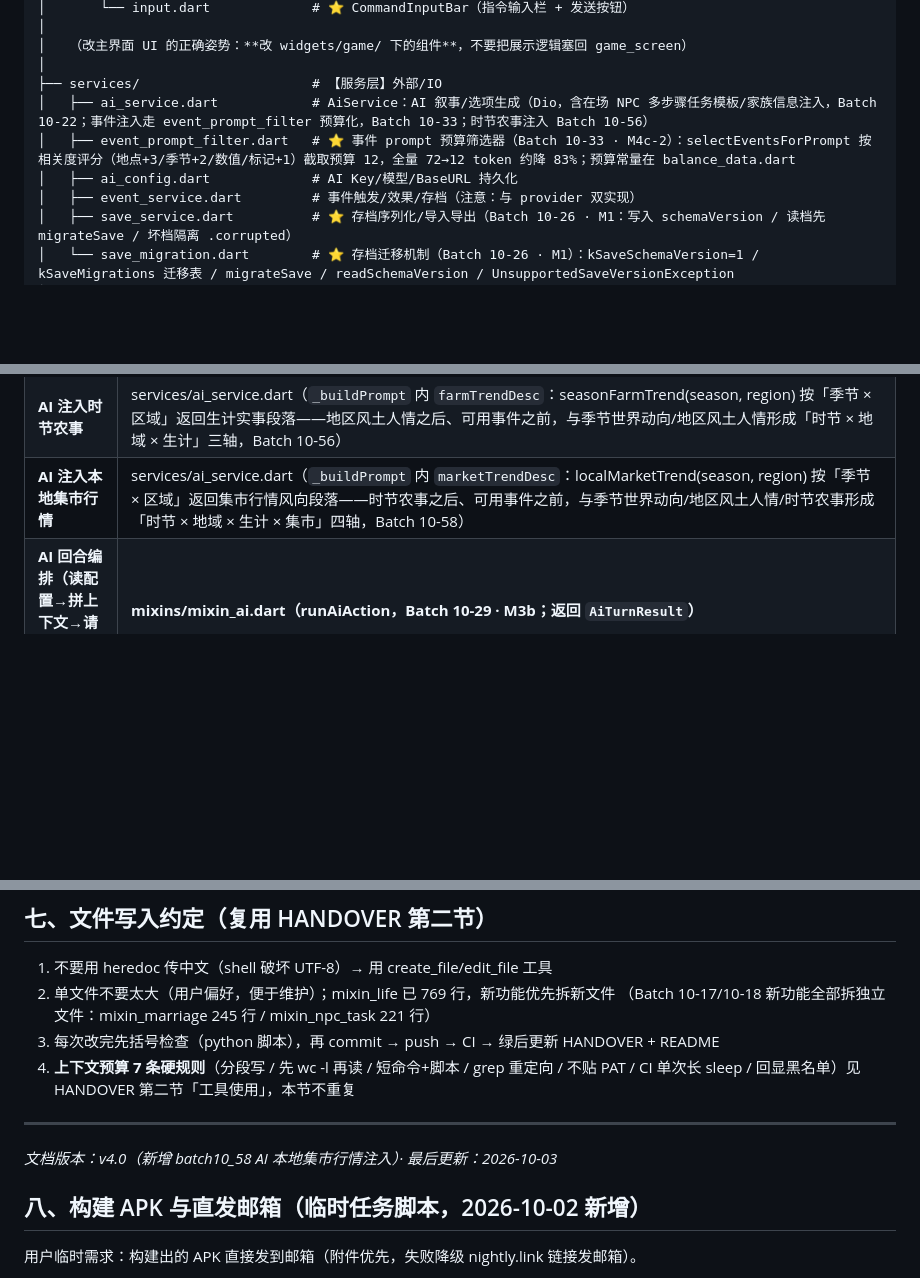
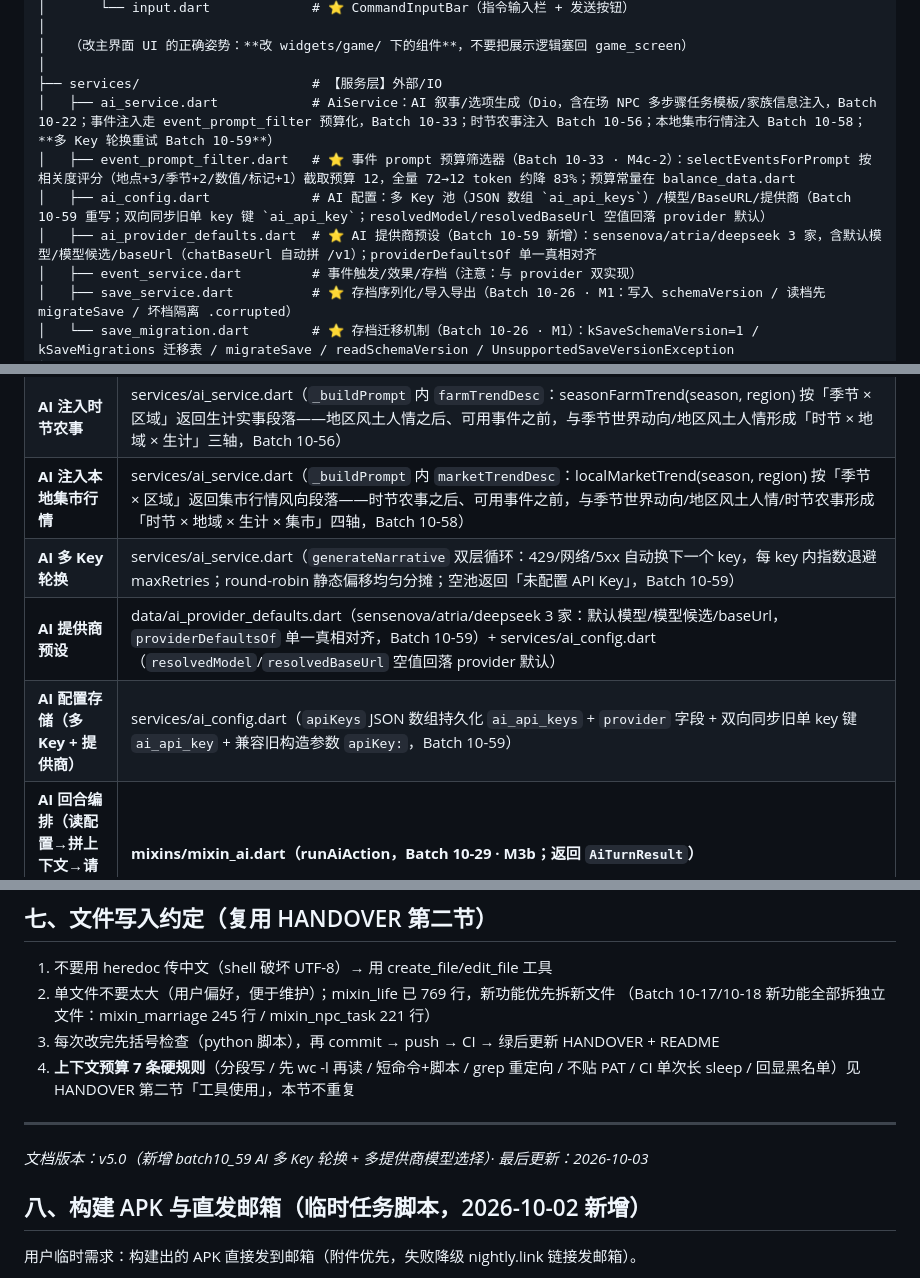
Before and after one commit to zhaolongwudi/westeros_life_simulator, a Markdown page: docs/CODE_MAP.md, 3 parts joined by grey strips. Drawn GitHub-style; blank space fills up the shorter version.

Commit message:
docs(code-map): v5.0 Batch 10-59 AI 多 Key 轮换 + 多提供商模型选择

```diff
--- a/docs/CODE_MAP.md
+++ b/docs/CODE_MAP.md
@@ -91,9 +91,10 @@ lib/
 │   （改主界面 UI 的正确姿势：**改 widgets/game/ 下的组件**，不要把展示逻辑塞回 game_screen）
 │
 ├── services/                      # 【服务层】外部/IO
-│   ├── ai_service.dart            # AiService：AI 叙事/选项生成（Dio，含在场 NPC 多步骤任务模板/家族信息注入，Batch 10-22；事件注入走 event_prompt_filter 预算化，Batch 10-33；时节农事注入 Batch 10-56）
+│   ├── ai_service.dart            # AiService：AI 叙事/选项生成（Dio，含在场 NPC 多步骤任务模板/家族信息注入，Batch 10-22；事件注入走 event_prompt_filter 预算化，Batch 10-33；时节农事注入 Batch 10-56；本地集市行情注入 Batch 10-58；**多 Key 轮换重试 Batch 10-59**）
 │   ├── event_prompt_filter.dart   # ⭐ 事件 prompt 预算筛选器（Batch 10-33 · M4c-2）：selectEventsForPrompt 按相关度评分（地点+3/季节+2/数值/标记+1）截取预算 12，全量 72→12 token 约降 83%；预算常量在 balance_data.dart
-│   ├── ai_config.dart             # AI Key/模型/BaseURL 持久化
+│   ├── ai_config.dart             # AI 配置：多 Key 池（JSON 数组 `ai_api_keys`）/模型/BaseURL/提供商（Batch 10-59 重写；双向同步旧单 key 键 `ai_api_key`；resolvedModel/resolvedBaseUrl 空值回落 provider 默认）
+│   ├── ai_provider_defaults.dart  # ⭐ AI 提供商预设（Batch 10-59 新增）：sensenova/atria/deepseek 3 家，含默认模型/模型候选/baseUrl（chatBaseUrl 自动拼 /v1）；providerDefaultsOf 单一真相对齐
 │   ├── event_service.dart         # 事件触发/效果/存档（注意：与 provider 双实现）
 │   ├── save_service.dart          # ⭐ 存档序列化/导入导出（Batch 10-26 · M1：写入 schemaVersion / 读档先 migrateSave / 坏档隔离 .corrupted）
 │   └── save_migration.dart        # ⭐ 存档迁移机制（Batch 10-26 · M1）：kSaveSchemaVersion=1 / kSaveMigrations 迁移表 / migrateSave / readSchemaVersion / UnsupportedSaveVersionException
@@ -186,6 +187,9 @@ GameEngine extends GameProviderBase with:
 | **AI 注入地区风土人情** | services/ai_service.dart（`_buildPrompt` 内 `regionTrendDesc`：regionWorldTrend 区域宏观风土人情段落——季节世界动向之后、可用事件之前，与季节世界动向形成「时节 × 地域」双轴，Batch 10-52） |
 | **AI 注入时节农事** | services/ai_service.dart（`_buildPrompt` 内 `farmTrendDesc`：seasonFarmTrend(season, region) 按「季节 × 区域」返回生计实事段落——地区风土人情之后、可用事件之前，与季节世界动向/地区风土人情形成「时节 × 地域 × 生计」三轴，Batch 10-56） |
 | **AI 注入本地集市行情** | services/ai_service.dart（`_buildPrompt` 内 `marketTrendDesc`：localMarketTrend(season, region) 按「季节 × 区域」返回集市行情风向段落——时节农事之后、可用事件之前，与季节世界动向/地区风土人情/时节农事形成「时节 × 地域 × 生计 × 集市」四轴，Batch 10-58） |
+| **AI 多 Key 轮换** | services/ai_service.dart（`generateNarrative` 双层循环：429/网络/5xx 自动换下一个 key，每 key 内指数退避 maxRetries；round-robin 静态偏移均匀分摊；空池返回「未配置 API Key」，Batch 10-59） |
+| **AI 提供商预设** | data/ai_provider_defaults.dart（sensenova/atria/deepseek 3 家：默认模型/模型候选/baseUrl，`providerDefaultsOf` 单一真相对齐，Batch 10-59）+ services/ai_config.dart（`resolvedModel`/`resolvedBaseUrl` 空值回落 provider 默认） |
+| **AI 配置存储（多 Key + 提供商）** | services/ai_config.dart（`apiKeys` JSON 数组持久化 `ai_api_keys` + `provider` 字段 + 双向同步旧单 key 键 `ai_api_key` + 兼容旧构造参数 `apiKey:`，Batch 10-59） |
 | **AI 回合编排（读配置→拼上下文→请求→装配）** | **mixins/mixin_ai.dart（runAiAction，Batch 10-29 · M3b；返回 `AiTurnResult`）** |
 | AI 回合结果对象 | models/ai_turn.dart（AiTurnResult：lines/choices/isSuccess + notConfiguredLine/notStartedLine/**degradedLine**（AI 失败降级提示，Batch 10-34 · M5a）） |
 | AI 选项效果落盘 + 推进 | mixin_ai.dart（applyAiChoice） |
@@ -366,7 +371,7 @@ GameEngine extends GameProviderBase with:
 4. **上下文预算 7 条硬规则**（分段写 / 先 wc -l 再读 / 短命令+脚本 / grep 重定向 / 不贴 PAT / CI 单次长 sleep / 回显黑名单）见 HANDOVER 第二节「工具使用」，本节不重复
 
 ---
-*文档版本：v4.0（新增 batch10_58 AI 本地集市行情注入）· 最后更新：2026-10-03*
+*文档版本：v5.0（新增 batch10_59 AI 多 Key 轮换 + 多提供商模型选择）· 最后更新：2026-10-03*
 
 ## 八、构建 APK 与直发邮箱（临时任务脚本，2026-10-02 新增）
 
```
Also changed, not shown: other parts of docs/CODE_MAP.md (+1 -0 lines).
